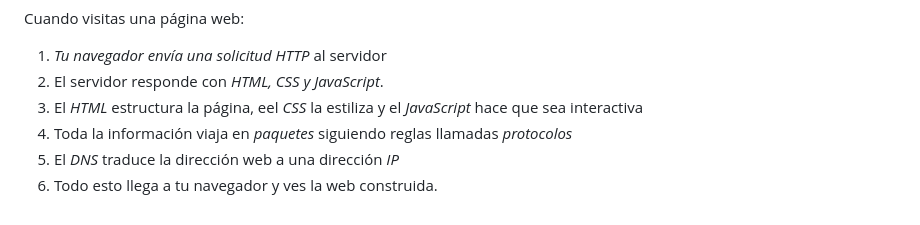
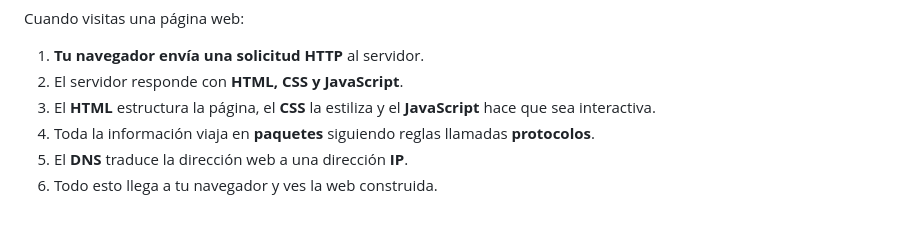
Before and after one commit to SEBASCMB/Challenge-Gentleman-Diferencia, a Markdown page: 1. Internet/Internet.md, the part around the change printed below. GitHub-like rendering.

```diff
--- a/1. Internet/Internet.md
+++ b/1. Internet/Internet.md
@@ -66,9 +56,9 @@ Para que las computadoras puedan entenderse, usan protocolos. piensa en los prot
 
 Cuando visitas una página web:
 
-1. *Tu navegador envía una solicitud HTTP* al servidor
-2.  El servidor responde con *HTML, CSS y JavaScript*.
-3.  El *HTML* estructura la página, eel *CSS* la estiliza y el *JavaScript* hace que sea interactiva
-4. Toda la información viaja en *paquetes* siguiendo reglas llamadas *protocolos*
-5. El *DNS* traduce la dirección web a una dirección *IP*
-6.  Todo esto llega a tu navegador y ves la web construida.
+1. **Tu navegador envía una solicitud HTTP** al servidor.
+2. El servidor responde con **HTML, CSS y JavaScript**.
+3. El **HTML** estructura la página, el **CSS** la estiliza y el **JavaScript** hace que sea interactiva.
+4. Toda la información viaja en **paquetes** siguiendo reglas llamadas **protocolos**.
+5. El **DNS** traduce la dirección web a una dirección **IP**.
+6. Todo esto llega a tu navegador y ves la web construida.
```
Also changed, not shown: other parts of 1. Internet/Internet.md (+31 -41 lines).
